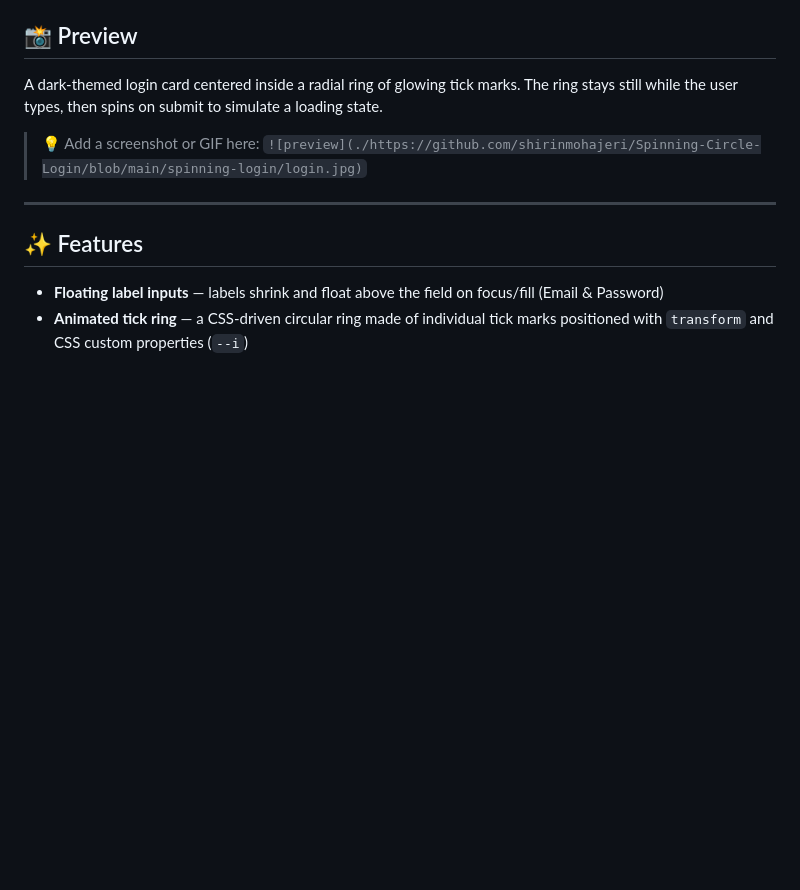
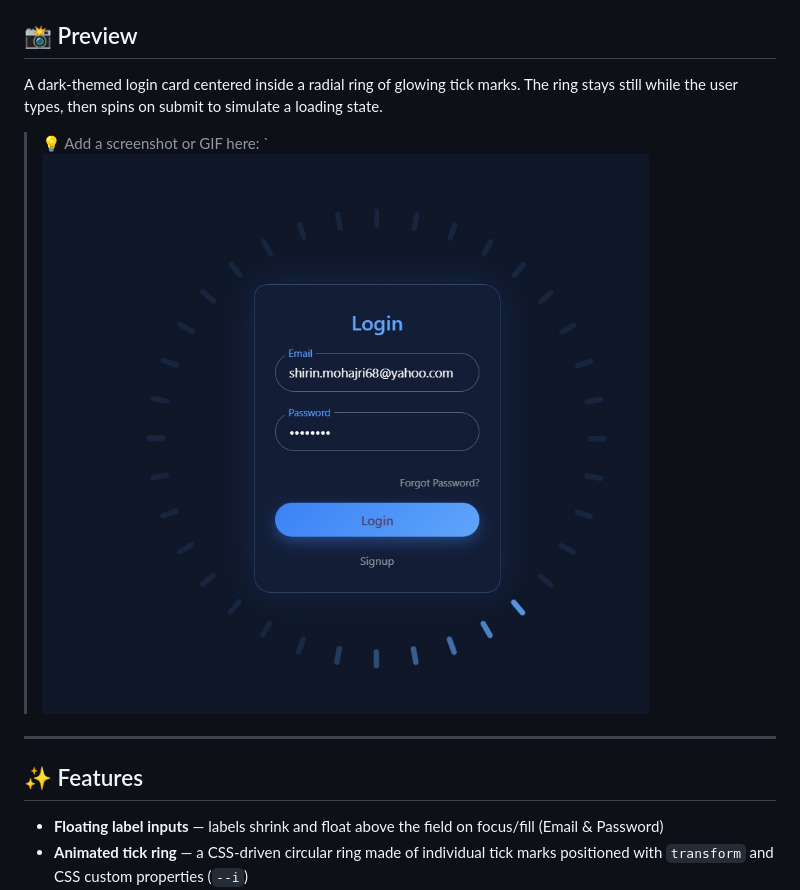
Before and after one commit to shirinmohajeri/Spinning-Circle-Login, a Markdown page: spinning-login/README.md, the part around the change. GitHub-like rendering; blank space fills up the shorter version.

Commit message:
Fix image link for login preview in README
Updated image link format for README preview.

```diff
--- a/spinning-login/README.md
+++ b/spinning-login/README.md
@@ -18,7 +18,7 @@ A modern login UI with an animated ring of ticks that spins around the card on s
 
 A dark-themed login card centered inside a radial ring of glowing tick marks. The ring stays still while the user types, then spins on submit to simulate a loading state.
 
-> 💡 Add a screenshot or GIF here: `![preview](./https://github.com/shirinmohajeri/Spinning-Circle-Login/blob/main/spinning-login/login.jpg)`
+> 💡 Add a screenshot or GIF here: `![preview](https://raw.githubusercontent.com/shirinmohajeri/Spinning-Circle-Login/main/spinning-login/login.jpg)
 
 ---
 
```
